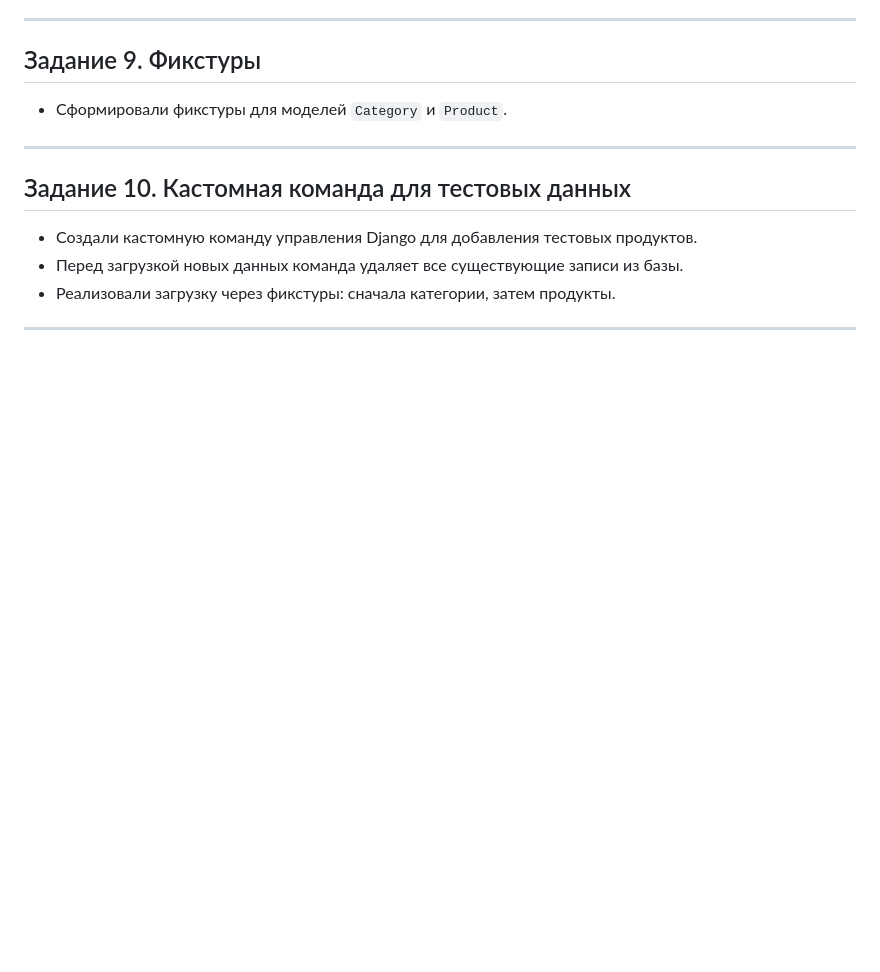
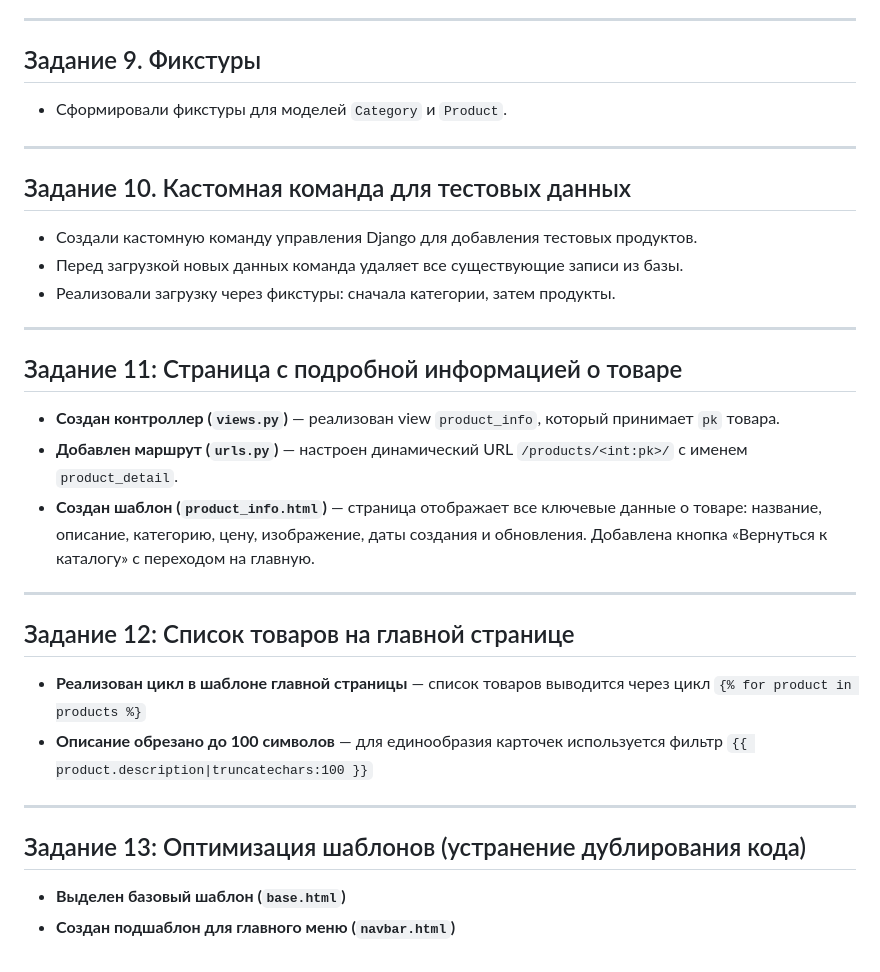
Before and after one commit to Pav089sk/Django_Shop23, a Markdown page: README.md, the part around the change. GitHub-like rendering; blank space fills up the shorter version.

```diff
--- a/README.md
+++ b/README.md
@@ -93,3 +93,27 @@
 - Реализовали загрузку через фикстуры: сначала категории, затем продукты.
 
 ---
+
+## Задание 11: Страница с подробной информацией о товаре
+
+- **Создан контроллер (`views.py`)** — реализован view `product_info`,
+который принимает `pk` товара.
+- **Добавлен маршрут (`urls.py`)** — настроен динамический URL `/products/<int:pk>/`
+с именем `product_detail`.
+- **Создан шаблон (`product_info.html`)** — страница отображает все ключевые данные о товаре:
+название, описание, категорию, цену, изображение, даты создания и обновления.
+Добавлена кнопка «Вернуться к каталогу» с переходом на главную.
+
+---
+
+## Задание 12: Список товаров на главной странице
+
+- **Реализован цикл в шаблоне главной страницы** — список товаров выводится через цикл `{% for product in products %}`
+- **Описание обрезано до 100 символов** — для единообразия карточек используется фильтр `{{ product.description|truncatechars:100 }}`
+
+---
+
+## Задание 13: Оптимизация шаблонов (устранение дублирования кода)
+
+- **Выделен базовый шаблон (`base.html`)**
+- **Создан подшаблон для главного меню (`navbar.html`)**
```
